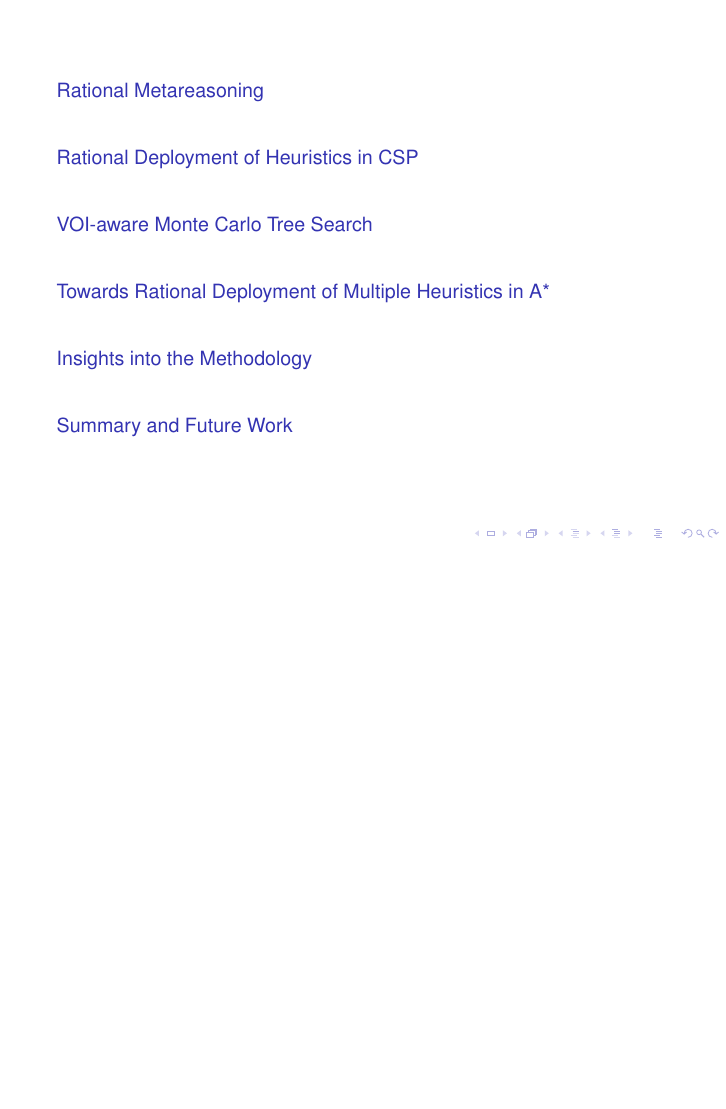
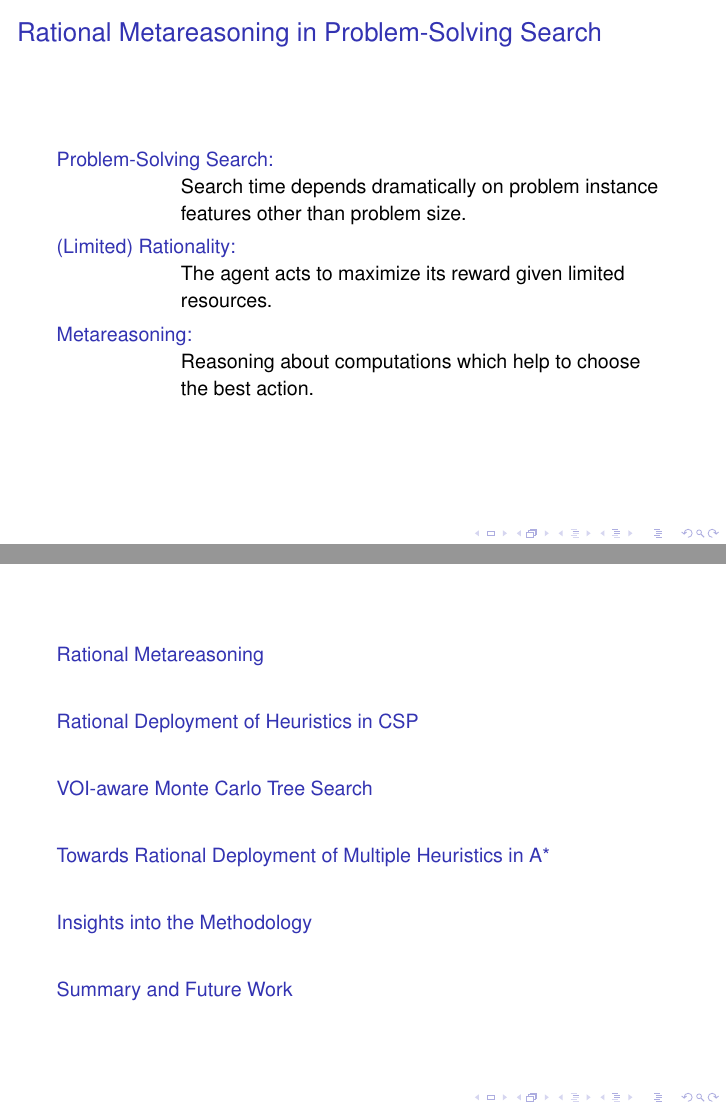
Before and after one commit to ThuriyaThwin/CSP_PHD, LaTeX slides (final-lecture/slides/slides.tex): page 2 of 38 before the commit and pages 2 and 3 of 39 after it, the two joined at a grey line, the shorter picture padded with empty space. Compiled offline with pdfLaTeX.

Commit message:
added missing slides

```diff
--- a/final-lecture/slides/slides.tex
+++ b/final-lecture/slides/slides.tex
@@ -49,6 +49,18 @@
 
 \begin{frame}
 \titlepage
+\end{frame}
+
+\begin{frame}
+\frametitle{Rational Metareasoning in Problem-Solving Search}
+\begin{description}
+\item[Problem-Solving Search:] \hfill\\ Search time depends dramatically on
+  problem instance features other than problem size.
+\item[(Limited) Rationality:] \hfill\\ The agent acts to maximize its reward given
+  limited resources.
+\item[Metareasoning:] \hfill\\ Reasoning about computations which help to
+  choose the best action.
+\end{description}
 \end{frame}
 
 \begin{frame}
```
Also changed, not shown: final-lecture/slides/slides.pdf.
